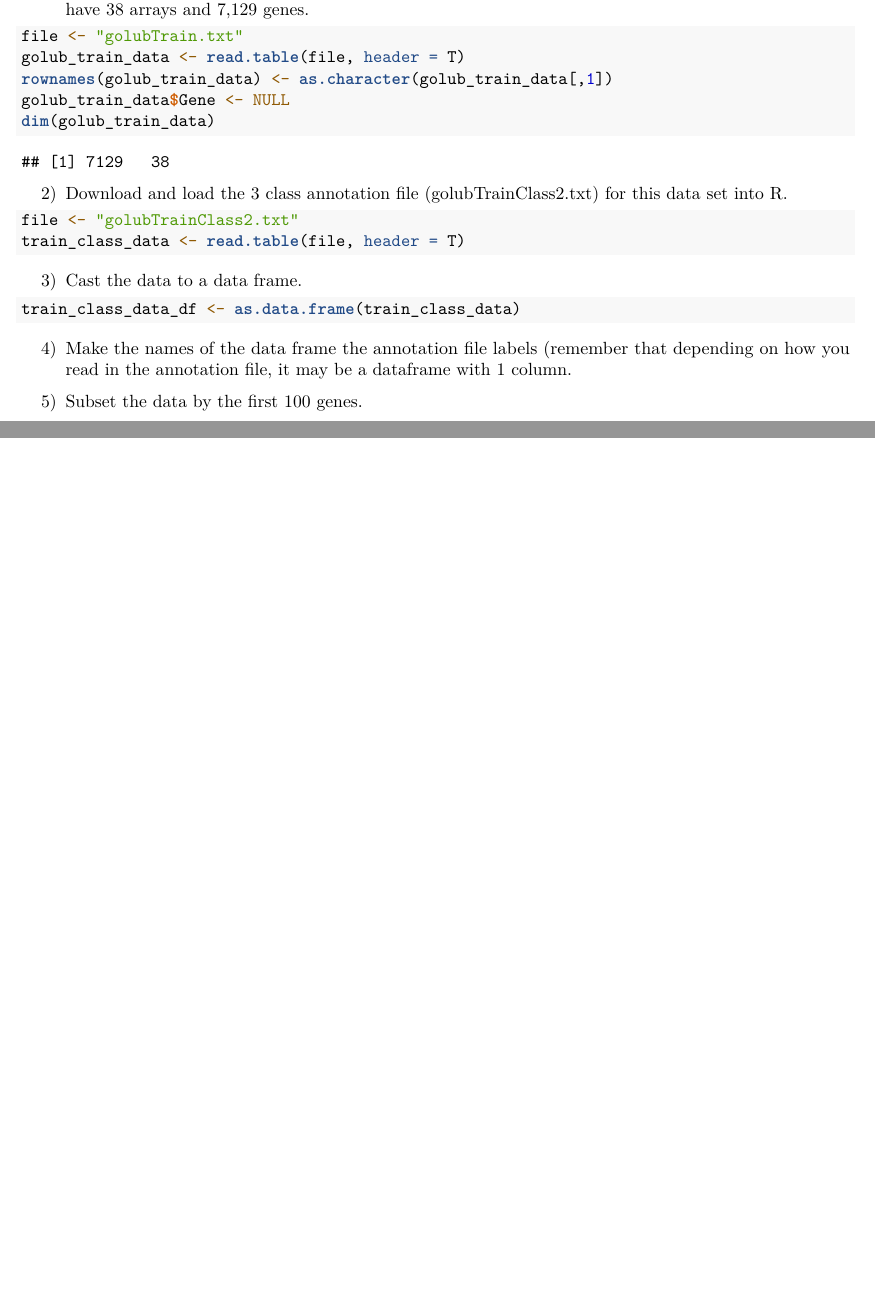
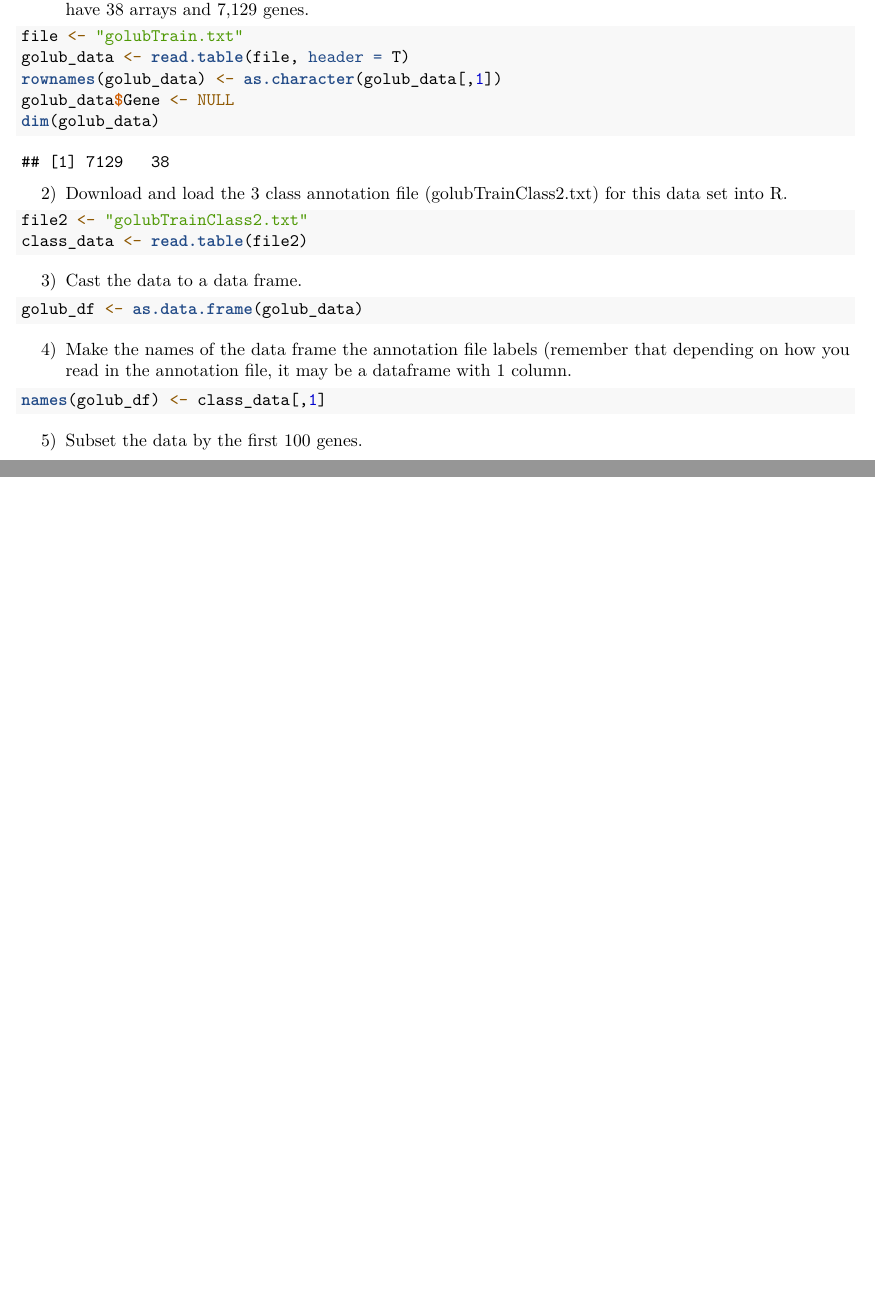
Before and after one commit to jtemporal/methods_bioinformatics, an R Markdown document (homework1/homework1.Rmd): two parts of pages 2 and 3 of 3, joined at a grey line, cut so that both start at the same text, the shorter picture padded with empty space. Rendered offline with R 4.5, knitr and Pandoc, then LaTeX, with nearby package versions; some code elsewhere in the file could not run offline.

Commit message:
answer to question 4 and fixing few things

````diff
--- a/homework1/homework1.Rmd
+++ b/homework1/homework1.Rmd
@@ -19,29 +19,29 @@ the first column values (Affymetrix fragment names) and remove the first column.
 Look at the dimensions and verify that you have 38 arrays and 7,129 genes.
 ```{r}
 file <- "golubTrain.txt"
-golub_train_data <- read.table(file, header = T)
-rownames(golub_train_data) <- as.character(golub_train_data[,1])
-golub_train_data$Gene <- NULL
-dim(golub_train_data)
+golub_data <- read.table(file, header = T)
+rownames(golub_data) <- as.character(golub_data[,1])
+golub_data$Gene <- NULL
+dim(golub_data)
 ```
 
 2) Download and load the 3 class annotation file (golubTrainClass2.txt) for this
 data set into R.
 ```{r}
-file <- "golubTrainClass2.txt"
-train_class_data <- read.table(file, header = T)
+file2 <- "golubTrainClass2.txt"
+class_data <- read.table(file2)
 ```
 
 3) Cast the data to a data frame.
 ```{r}
-train_class_data_df <- as.data.frame(train_class_data)
+golub_df <- as.data.frame(golub_data)
 ```
 
 4) Make the names of the data frame the annotation file labels (remember that
 depending on how you read in the annotation file, it may be a dataframe with 1
 column.
 ```{r}
-
+names(golub_df) <- class_data[,1]
 ```
 
 5) Subset the data by the first 100 genes.
````
